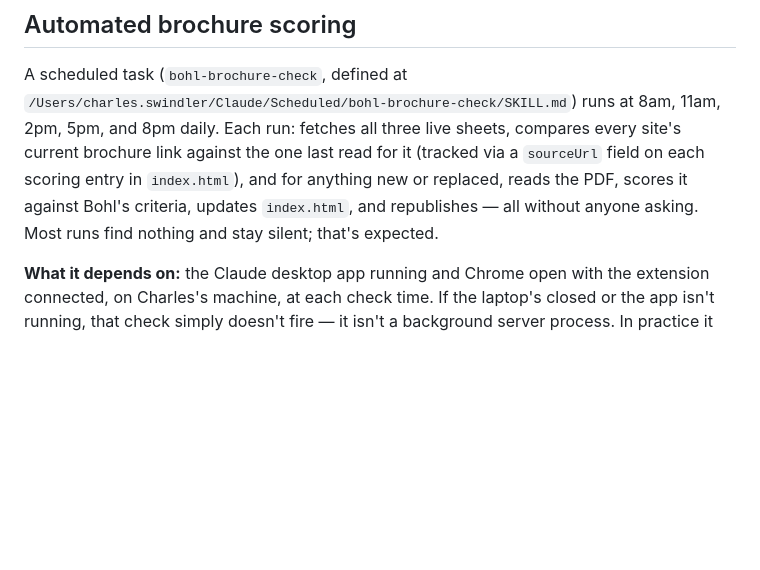
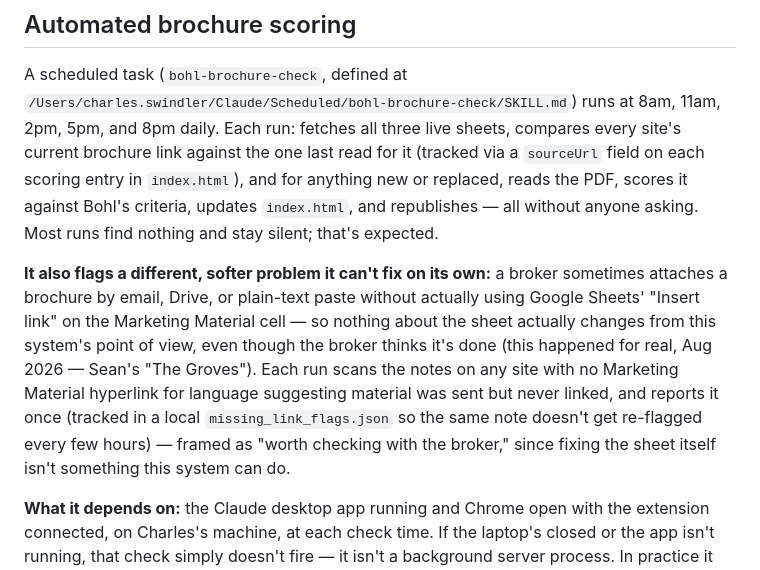
Before and after one commit to Chaals1/bohl-dashboard, a Markdown page: README.md, the part around the change. GitHub-like rendering; blank space fills up the shorter version.

Commit message:
Document missing-link flagging in automated brochure check

```diff
--- a/README.md
+++ b/README.md
@@ -90,6 +90,15 @@ entry in `index.html`), and for anything new or replaced, reads the PDF, scores
 criteria, updates `index.html`, and republishes — all without anyone asking. Most runs find
 nothing and stay silent; that's expected.
 
+**It also flags a different, softer problem it can't fix on its own:** a broker sometimes attaches
+a brochure by email, Drive, or plain-text paste without actually using Google Sheets' "Insert
+link" on the Marketing Material cell — so nothing about the sheet actually changes from this
+system's point of view, even though the broker thinks it's done (this happened for real, Aug 2026 —
+Sean's "The Groves"). Each run scans the notes on any site with no Marketing Material hyperlink for
+language suggesting material was sent but never linked, and reports it once (tracked in a local
+`missing_link_flags.json` so the same note doesn't get re-flagged every few hours) — framed as
+"worth checking with the broker," since fixing the sheet itself isn't something this system can do.
+
 **What it depends on:** the Claude desktop app running and Chrome open with the extension
 connected, on Charles's machine, at each check time. If the laptop's closed or the app isn't
 running, that check simply doesn't fire — it isn't a background server process. In practice it
```
